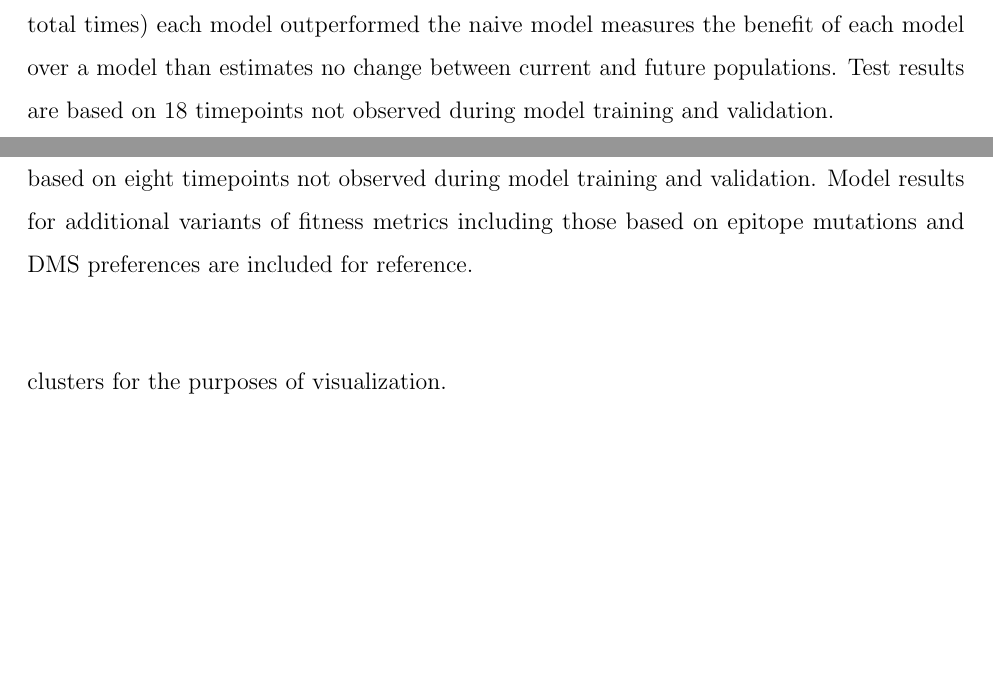
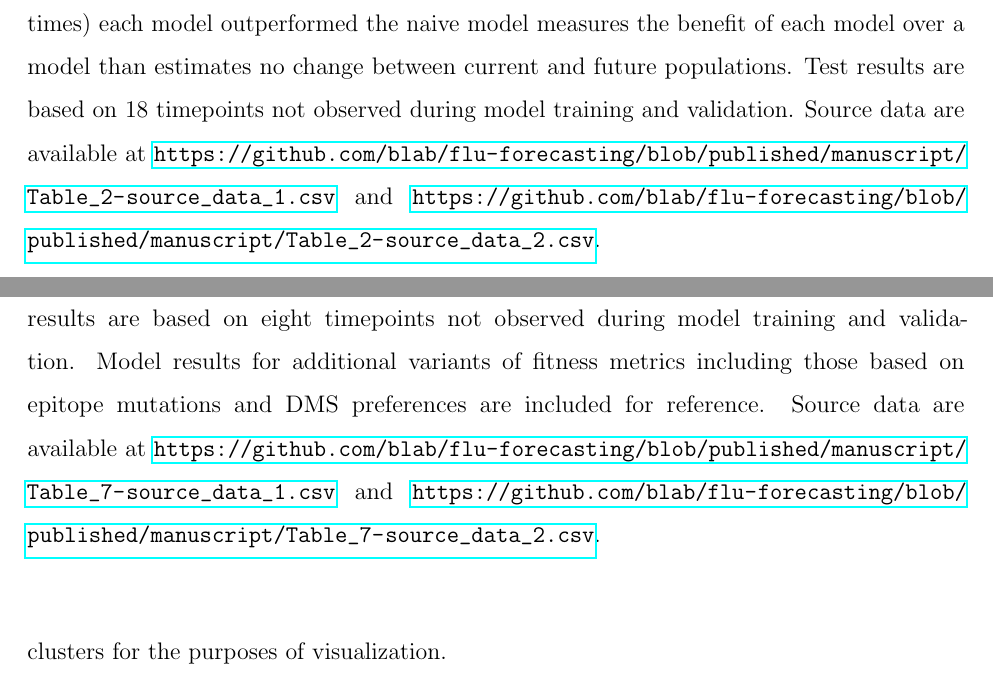
Before and after one commit to huddlej/dissertation, a LaTeX thesis (dissertation.tex, which reads chapter_04_forecasting_influenza.tex): two parts of pages 29 and 84 of 97, joined at a grey line, cut so that both start at the same text, the shorter picture padded with empty space. Compiled offline with pdfLaTeX.

Commit message:
Add links to source data
Instead of within-document links to source data that eLife uses, we need
to link out to these data on GitHub with stable links based on git tags.

```diff
--- a/chapter_04_forecasting_influenza.tex
+++ b/chapter_04_forecasting_influenza.tex
@@ -135,6 +135,7 @@ Correspondingly, we expected that a composite model of epitope antigenic novelty
       Distances annotated with asterisks (*) were significantly closer to the future than the naive model as measured by bootstrap tests (see Methods and Figure~\ref{fig:bootstrap_distributions_for_simulated_sample_3}).
       The number of times (and percentage of total times) each model outperformed the naive model measures the benefit of each model over a model than estimates no change between current and future populations.
       Test results are based on 18 timepoints not observed during model training and validation.
+      Source data are available at \url{https://github.com/blab/flu-forecasting/blob/published/manuscript/Table_2-source_data_1.csv} and \url{https://github.com/blab/flu-forecasting/blob/published/manuscript/Table_2-source_data_2.csv}.
     }
     \label{table_simulated_model_selection}
   \end{center}
@@ -277,6 +278,7 @@ However, they also supported the earlier finding that clade frequency forecasts
       Distances annotated with asterisks (*) were significantly closer to the future than the naive model as measured by bootstrap tests (see Methods and Figure~\ref{fig:bootstrap_distributions_for_natural_sample_1_with_90_vpm_sliding}).
       Validation results are based on 23 timepoints.
       Test results are based on eight timepoints not observed during model training and validation.
+      Source data are available at \url{https://github.com/blab/flu-forecasting/blob/published/manuscript/Table_7-source_data_1.csv} and \url{https://github.com/blab/flu-forecasting/blob/published/manuscript/Table_7-source_data_2.csv}.
     }
     \label{table_natural_model_selection}
   \end{center}
@@ -460,7 +462,7 @@ The estimated strain ranks of the naive model were not as well correlated (Spear
     Vaccine strains were assigned to the validation or test timepoint closest to the date they were selected by the WHO.
     The weighted distance to the future for each strain was calculated from their amino acid sequences and the frequencies and sequences of the corresponding population one year in the future.
     Vaccine strain names are abbreviated from A/Fujian/411/2002, A/Wellington/1/2004, A/California/7/2004, A/Wisconsin/67/2005, A/Brisbane/10/2007, A/Perth/16/2009, A/Victoria/361/2011, A/Texas/50/2012, A/Switzerland/9715293/2013, A/HongKong/4801/2014, A/Singapore/Infimh-16-0019/2016, and A/Switzerland/8060/2017.
-    Source data are available in Figure~\ref{fig:vaccine_comparison}-source data~\ref{figdata:vaccine_comparison}.
+    Source data are available at \url{https://github.com/blab/flu-forecasting/blob/published/manuscript/Figure_8-source_data_1.csv}.
   }
   \label{fig:vaccine_comparison}
 \end{figure}
@@ -980,6 +982,7 @@ We calculated the delta frequency as the change in frequency for each strain bet
     Validation results are based on 23 timepoints.
     Test results are based on eight timepoints not observed during model training and validation.
     Model results for additional variants of fitness metrics including those based on epitope mutations and DMS preferences are included for reference.
+    Source data are available at \url{https://github.com/blab/flu-forecasting/blob/published/manuscript/Table_7-source_data_1.csv} and \url{https://github.com/blab/flu-forecasting/blob/published/manuscript/Table_7-source_data_2.csv}.
   }
 \end{table}
 
```
Also changed, not shown: chapter_04_forecasting_influenza.tex (2 more changed lines).
